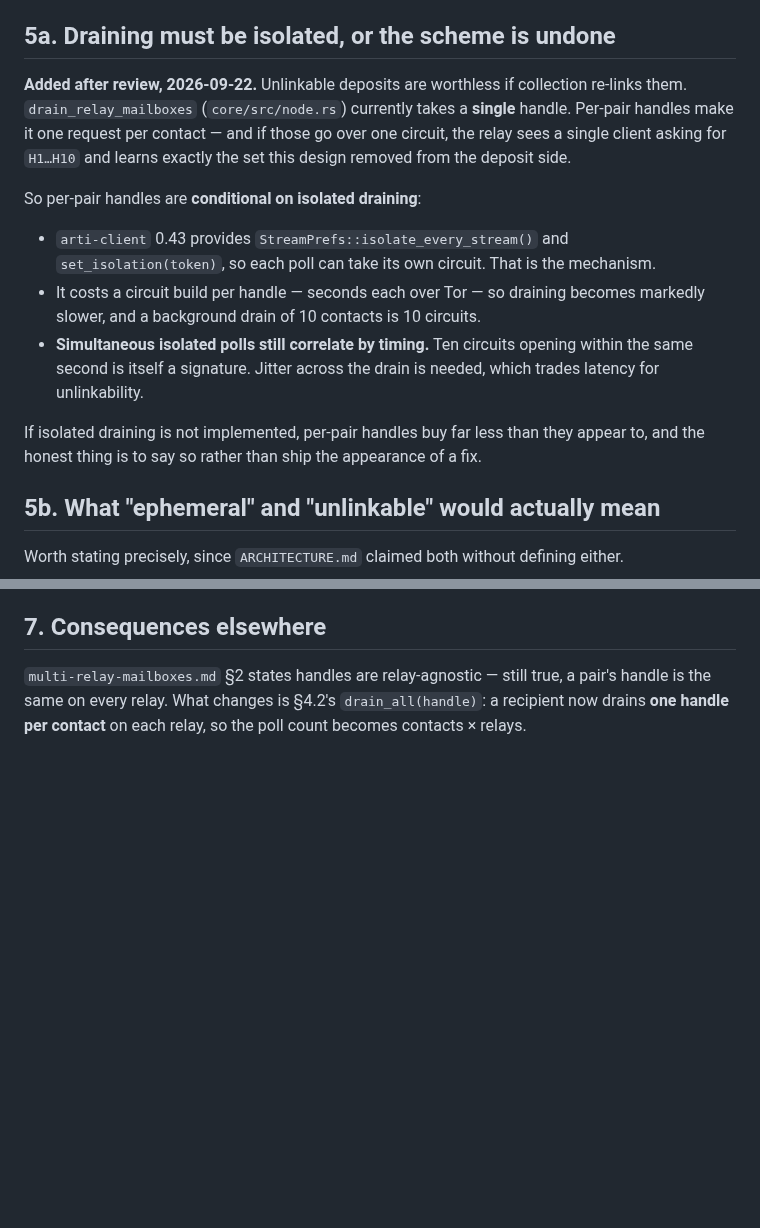
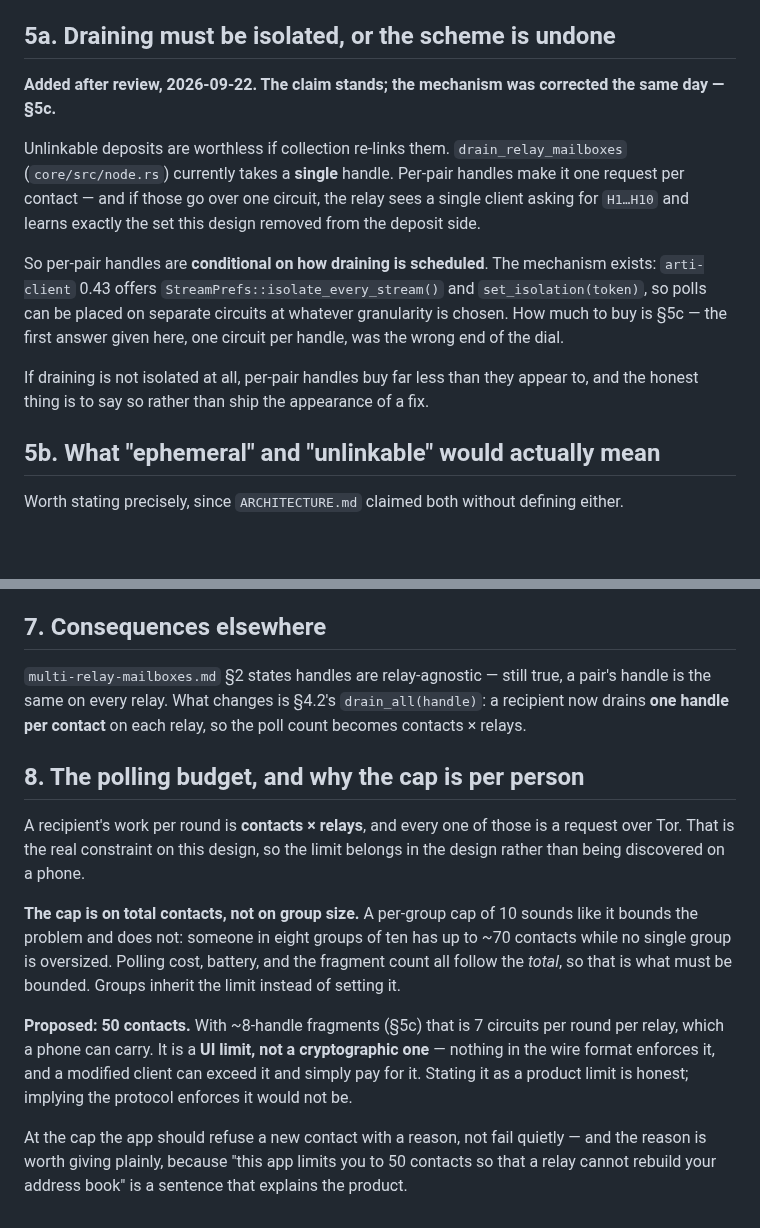
Before and after one commit to nightdropapp/nightdrop, a Markdown page: docs/design/mailbox-handles.md, 2 parts joined by grey strips. GitHub-like rendering; blank space fills up the shorter version.

```diff
--- a/docs/design/mailbox-handles.md
+++ b/docs/design/mailbox-handles.md
@@ -102,23 +101,20 @@ being fixed**, so the transition is the design, not an afterthought.
 
 ## 5a. Draining must be isolated, or the scheme is undone
 
-**Added after review, 2026-09-22.** Unlinkable deposits are worthless if collection re-links them.
-`drain_relay_mailboxes` (`core/src/node.rs`) currently takes a **single** handle. Per-pair handles
-make it one request per contact — and if those go over one circuit, the relay sees a single client
-asking for `H1…H10` and learns exactly the set this design removed from the deposit side.
+**Added after review, 2026-09-22. The claim stands; the mechanism was corrected the same day — §5c.**
 
-So per-pair handles are **conditional on isolated draining**:
+Unlinkable deposits are worthless if collection re-links them. `drain_relay_mailboxes`
+(`core/src/node.rs`) currently takes a **single** handle. Per-pair handles make it one request per
+contact — and if those go over one circuit, the relay sees a single client asking for `H1…H10` and
+learns exactly the set this design removed from the deposit side.
 
-* `arti-client` 0.43 provides `StreamPrefs::isolate_every_stream()` and `set_isolation(token)`, so
-  each poll can take its own circuit. That is the mechanism.
-* It costs a circuit build per handle — seconds each over Tor — so draining becomes markedly
-  slower, and a background drain of 10 contacts is 10 circuits.
-* **Simultaneous isolated polls still correlate by timing.** Ten circuits opening within the same
-  second is itself a signature. Jitter across the drain is needed, which trades latency for
-  unlinkability.
+So per-pair handles are **conditional on how draining is scheduled**. The mechanism exists:
+`arti-client` 0.43 offers `StreamPrefs::isolate_every_stream()` and `set_isolation(token)`, so
+polls can be placed on separate circuits at whatever granularity is chosen. How much to buy is
+§5c — the first answer given here, one circuit per handle, was the wrong end of the dial.
 
-If isolated draining is not implemented, per-pair handles buy far less than they appear to, and
-the honest thing is to say so rather than ship the appearance of a fix.
+If draining is not isolated at all, per-pair handles buy far less than they appear to, and the
+honest thing is to say so rather than ship the appearance of a fix.
 
 ## 5b. What "ephemeral" and "unlinkable" would actually mean
 
@@ -161,3 +197,23 @@ and what it costs, rather than assuming v2 is the end of the road.
 `multi-relay-mailboxes.md` §2 states handles are relay-agnostic — still true, a pair's handle is
 the same on every relay. What changes is §4.2's `drain_all(handle)`: a recipient now drains **one
 handle per contact** on each relay, so the poll count becomes contacts × relays.
+
+## 8. The polling budget, and why the cap is per person
+
+A recipient's work per round is **contacts × relays**, and every one of those is a request over
+Tor. That is the real constraint on this design, so the limit belongs in the design rather than
+being discovered on a phone.
+
+**The cap is on total contacts, not on group size.** A per-group cap of 10 sounds like it bounds
+the problem and does not: someone in eight groups of ten has up to ~70 contacts while no single
+group is oversized. Polling cost, battery, and the fragment count all follow the *total*, so that
+is what must be bounded. Groups inherit the limit instead of setting it.
+
+**Proposed: 50 contacts.** With ~8-handle fragments (§5c) that is 7 circuits per round per relay,
+which a phone can carry. It is a **UI limit, not a cryptographic one** — nothing in the wire format
+enforces it, and a modified client can exceed it and simply pay for it. Stating it as a product
+limit is honest; implying the protocol enforces it would not be.
+
+At the cap the app should refuse a new contact with a reason, not fail quietly — and the reason is
+worth giving plainly, because "this app limits you to 50 contacts so that a relay cannot rebuild
+your address book" is a sentence that explains the product.
```
Also changed, not shown: other parts of docs/design/mailbox-handles.md (+41 -2 lines).
